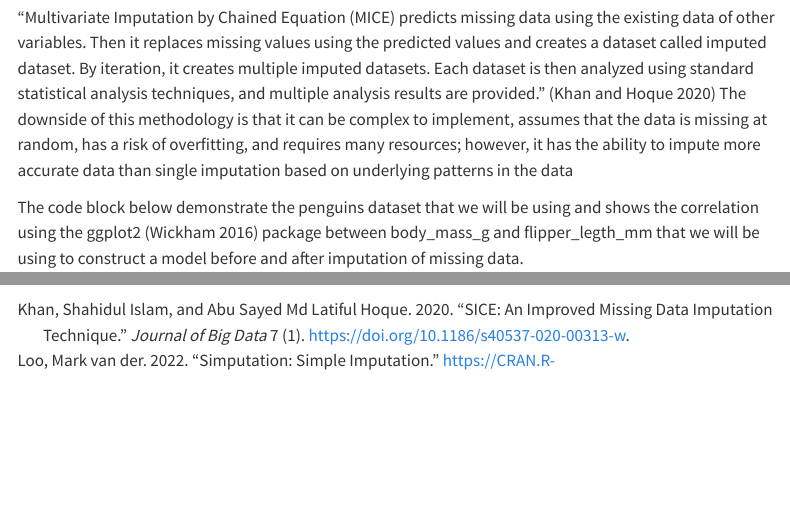
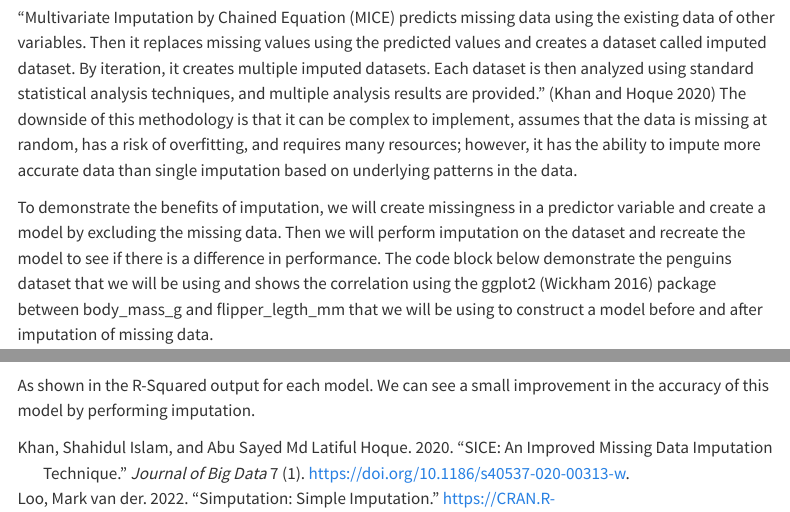
Before and after one commit to Steshonia/MissingDataAndImputation, a Quarto document (index.qmd): the page in a window 1100 px wide, from 990 px down, and a second part further down, joined at a grey line. Rendered offline with R 4.5, knitr and Pandoc in place of Quarto, with nearby package versions; some code elsewhere in the file could not run offline; menus at the side of the page are left out; long lines of code are wrapped.

Commit message:
added more text

````diff
--- a/index.qmd
+++ b/index.qmd
@@ -13,9 +13,9 @@ Missing completely at random (MCAR) is best described as data missing entirely a
 
 When data is missing in a dataset, it can be handled in two ways. First would be to simply delete the missing data from the dataset. This is generally the best method if the data is missing at random and makes up for a small amount of the larger dataset. If the data is not missing at random, or if deleting it would remove a substantial amount of the data, there is a statistical technique to handle missing data known as "imputation." The most common type of imputation is single and multiple. "In single imputation, imputed values are considered as actual values. Single imputation ignores the fact that the actual value cannot be predicted for sure by any imputation method. Single imputation based methods do not consider the uncertainty of the imputed values. Instead, they recognize the imputed values as actual values in subsequent analysis." [@khan2020] Single imputation replaces missing values by using multiple methods, such as replacing the missing value by copying the previous participants' value, copying over the worst value in the data set, or calculating the mean for the variable. With a single imputation, there is no distinction between observed and imputed values, which could lead to bias, influenced by outliers, can spread errors, no way to detect the imputed values, and this methodology cannot be used for complex data. Despite these drawbacks, simple imputation is one of the most popular types of imputation due to its simplicity and status as the default imputation method in many statistical packages. [@ATM8839]
 
-"Multivariate Imputation by Chained Equation (MICE) predicts missing data using the existing data of other variables. Then it replaces missing values using the predicted values and creates a dataset called imputed dataset. By iteration, it creates multiple imputed datasets. Each dataset is then analyzed using standard statistical analysis techniques, and multiple analysis results are provided." [@khan2020] The downside of this methodology is that it can be complex to implement, assumes that the data is missing at random, has a risk of overfitting, and requires many resources; however, it has the ability to impute more accurate data than single imputation based on underlying patterns in the data
+"Multivariate Imputation by Chained Equation (MICE) predicts missing data using the existing data of other variables. Then it replaces missing values using the predicted values and creates a dataset called imputed dataset. By iteration, it creates multiple imputed datasets. Each dataset is then analyzed using standard statistical analysis techniques, and multiple analysis results are provided." [@khan2020] The downside of this methodology is that it can be complex to implement, assumes that the data is missing at random, has a risk of overfitting, and requires many resources; however, it has the ability to impute more accurate data than single imputation based on underlying patterns in the data.
 
-The code block below demonstrate the penguins dataset that we will be using and shows the correlation using the ggplot2 [@ggplot2] package between body_mass_g and flipper_legth_mm that we will be using to construct a model before and after imputation of missing data.
+To demonstrate the benefits of imputation, we will create missingness in a predictor variable and create a model by excluding the missing data. Then we will perform imputation on the dataset and recreate the model to see if there is a difference in performance. The code block below demonstrate the penguins dataset that we will be using and shows the correlation using the ggplot2 [@ggplot2] package between body_mass_g and flipper_legth_mm that we will be using to construct a model before and after imputation of missing data.
 
 ```{r}
 #| warning: false
@@ -58,3 +58,5 @@ regg = lm(body_mass_g~ flipper_length_mm, data = penguins_imputed)
 print(paste(summary(regg)$adj.r.squared, "is the R-Squared for the linear model where imputation of missing values was performed before modeling."))
 
 ```
+
+As shown in the R-Squared output for each model. We can see a small improvement in the accuracy of this model by performing imputation.
````
